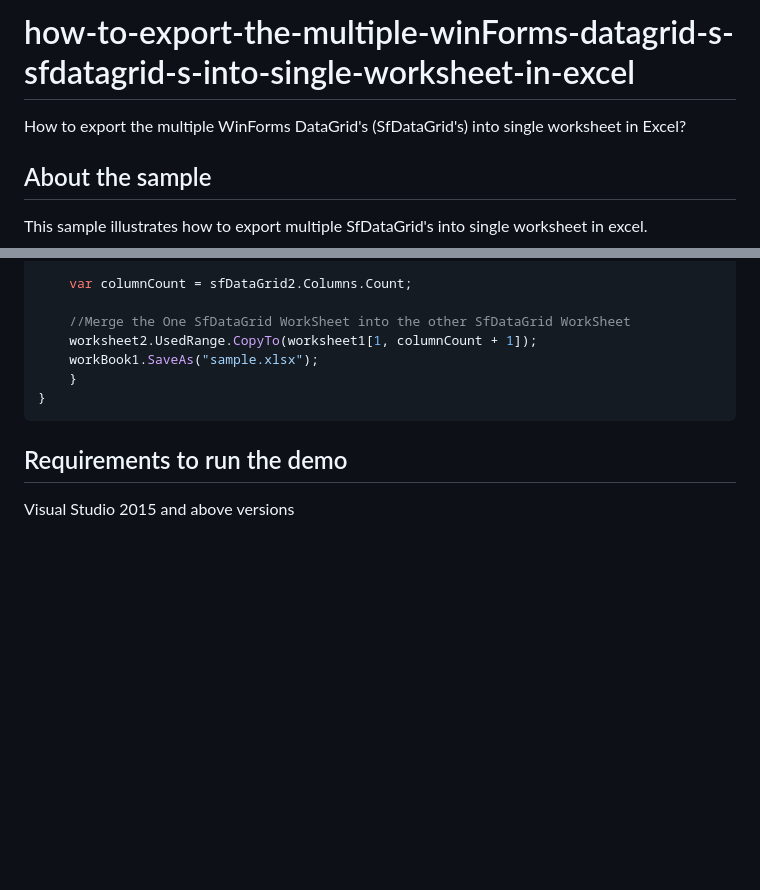
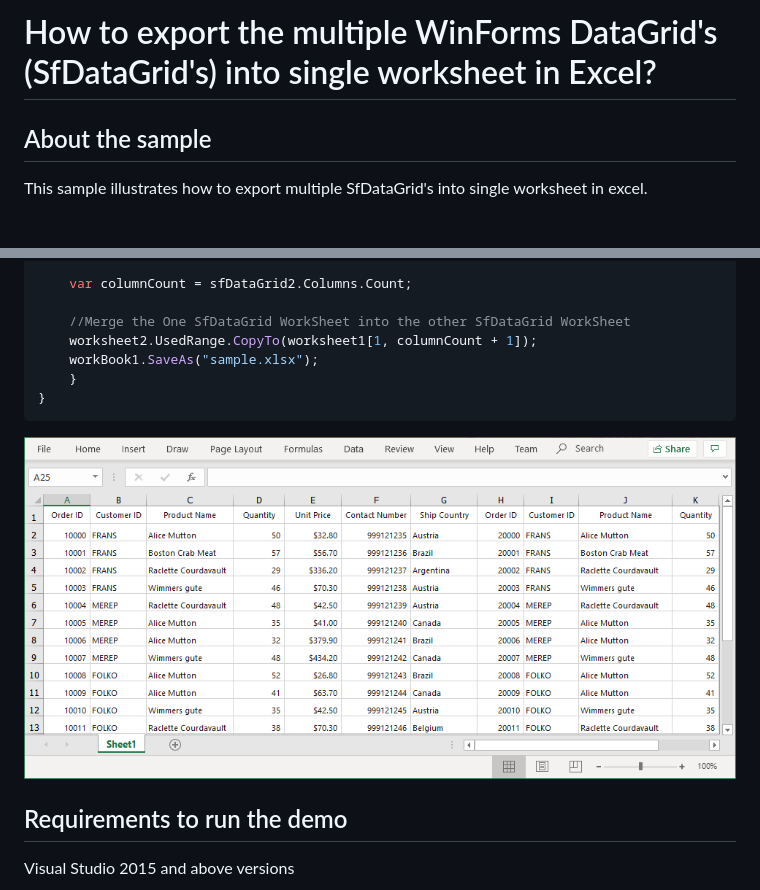
Before and after one commit to SyncfusionExamples/how-to-export-the-multiple-winForms-datagrid-s-sfdatagrid-s-into-single-worksheet-in-excel, a Markdown page: README.md, 2 parts joined by grey strips. GitHub-like rendering; pictures changed too: Excel_Image.png (added); blank space fills up the shorter version.

Commit message:
Inclued sample to export multiple DataGrid's to single worksheet

````diff
--- a/README.md
+++ b/README.md
@@ -1,5 +1,4 @@
-# how-to-export-the-multiple-winForms-datagrid-s-sfdatagrid-s-into-single-worksheet-in-excel
-How to export the multiple WinForms DataGrid's (SfDataGrid's) into single worksheet in Excel?
+# How to export the multiple WinForms DataGrid's (SfDataGrid's) into single worksheet in Excel?
 
 ## About the sample
 
@@ -31,5 +30,7 @@ private void OnExportButton_Click(object sender, EventArgs e)
 }
 ```
 
+![Excel_Image](Excel_Image.png)
+
 ## Requirements to run the demo
 Visual Studio 2015 and above versions
````
